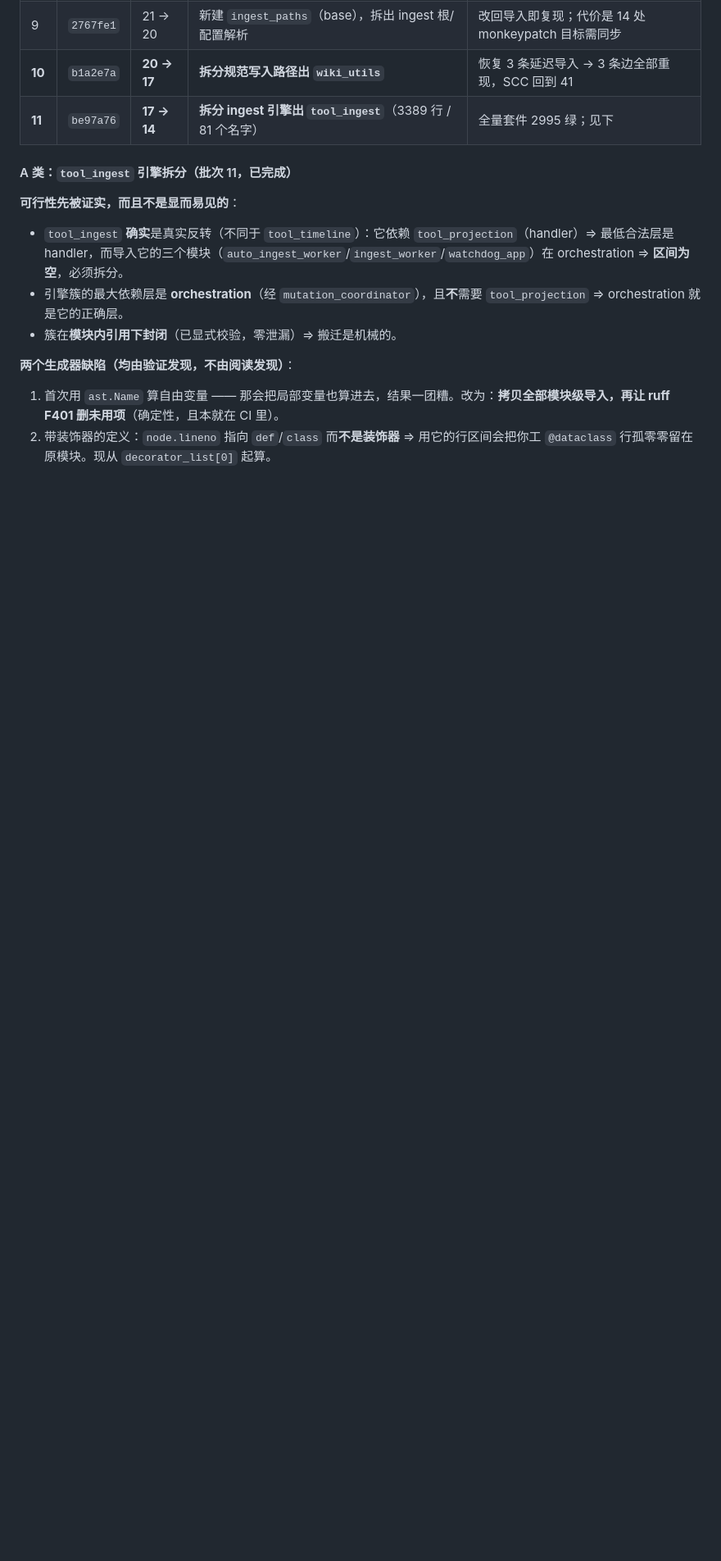
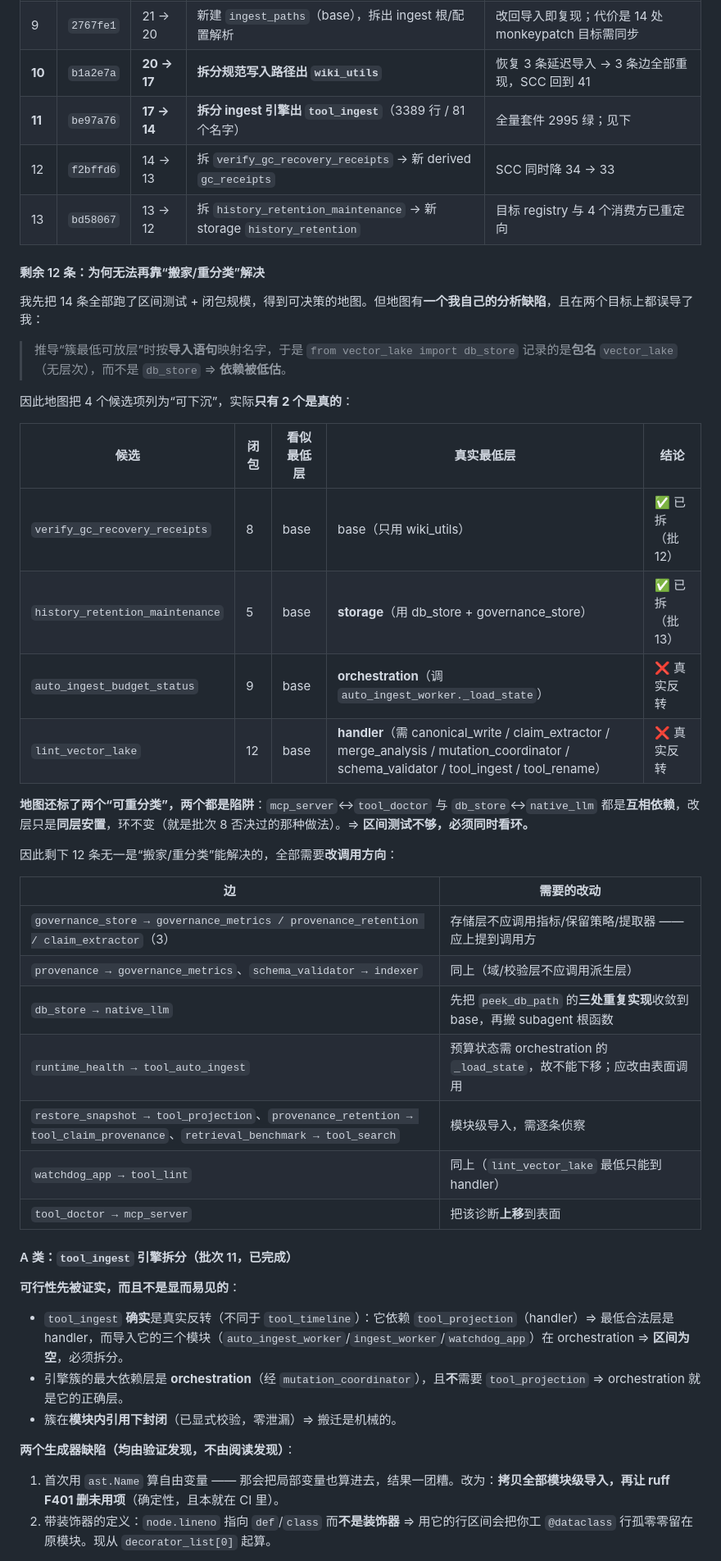
Before and after one commit to shawnshi/vector-lake, a Markdown page: docs/architecture-remediation-plan-20260914.md, the part around the change. Shown at 82% size. GitHub-like rendering; blank space fills up the shorter version.

Commit message:
Record batches 12-13 and why the remaining 12 need call-direction changes
The plan log now carries the map of the remaining edges and the flaw that made it
initially wrong: deriving a cluster's minimum tier mapped names through their import
statement, so `from vector_lake import db_store` recorded the package name, which has
no tier, instead of db_store. Dependencies were under-reported, and of the four
candidates the map called splittable only two were real.

The two that were real are done. auto_ingest_budget_status actually calls
auto_ingest_worker._load_state, so its minimum is orchestration while its consumer
sits at derived; lint_vector_lake's closure needs seven higher-layer modules. Both
are genuine inversions that cannot be cleared by moving the symbol down.

The map also flagged two modules as reclassifiable and both are traps:
mcp_server/tool_doctor and db_store/native_llm are mutually dependent, so relabelling
would co-locate the cycle rather than break it. Recorded as the reason the interval
test alone is insufficient and the cycle must be checked alongside it.

The remaining twelve are therefore all call-direction work, listed individually:
three where the storage layer calls metrics, retention and the extractor, two more of
the same shape one layer up, the db_store/native_llm cycle that needs peek_db_path
consolidated out of two duplicate implementations first, and four that need their
own recon.

```diff
--- a/docs/architecture-remediation-plan-20260914.md
+++ b/docs/architecture-remediation-plan-20260914.md
@@ -334,6 +334,37 @@ auto_ingest_worker / ingest_worker / watchdog_app -> tool_ingest
 | 9 | `2767fe1` | 21 → 20 | 新建 `ingest_paths`（base），拆出 ingest 根/配置解析 | 改回导入即复现；代价是 14 处 monkeypatch 目标需同步 |
 | **10** | `b1a2e7a` | **20 → 17** | **拆分规范写入路径出 `wiki_utils`** | 恢复 3 条延迟导入 → 3 条边全部重现，SCC 回到 41 |
 | **11** | `be97a76` | **17 → 14** | **拆分 ingest 引擎出 `tool_ingest`**（3389 行 / 81 个名字） | 全量套件 2995 绿；见下 |
+| 12 | `f2bffd6` | 14 → 13 | 拆 `verify_gc_recovery_receipts` → 新 derived `gc_receipts` | SCC 同时降 34 → 33 |
+| 13 | `bd58067` | 13 → 12 | 拆 `history_retention_maintenance` → 新 storage `history_retention` | 目标 registry 与 4 个消费方已重定向 |
+
+#### 剩余 12 条：为何无法再靠“搬家/重分类”解决
+
+我先把 14 条全部跑了区间测试 + 闭包规模，得到可决策的地图。但地图有**一个我自己的分析缺陷**，且在两个目标上都误导了我：
+
+> 推导“簇最低可放层”时按**导入语句**映射名字，于是 `from vector_lake import db_store` 记录的是**包名** `vector_lake`（无层次），而不是 `db_store` ⇒ **依赖被低估**。
+
+因此地图把 4 个候选项列为“可下沉”，实际**只有 2 个是真的**：
+
+| 候选 | 闭包 | 看似最低层 | 真实最低层 | 结论 |
+|---|---|---|---|---|
+| `verify_gc_recovery_receipts` | 8 | base | base（只用 wiki_utils） | ✅ 已拆（批 12） |
+| `history_retention_maintenance` | 5 | base | **storage**（用 db_store + governance_store） | ✅ 已拆（批 13） |
+| `auto_ingest_budget_status` | 9 | base | **orchestration**（调 `auto_ingest_worker._load_state`） | ❌ 真实反转 |
+| `lint_vector_lake` | 12 | base | **handler**（需 canonical_write / claim_extractor / merge_analysis / mutation_coordinator / schema_validator / tool_ingest / tool_rename） | ❌ 真实反转 |
+
+**地图还标了两个“可重分类”，两个都是陷阱**：`mcp_server`↔`tool_doctor` 与 `db_store`↔`native_llm` 都是**互相依赖**，改层只是**同层安置**，环不变（就是批次 8 否决过的那种做法）。⇒ **区间测试不够，必须同时看环。**
+
+因此剩下 12 条无一是“搬家/重分类”能解决的，全部需要**改调用方向**：
+
+| 边 | 需要的改动 |
+|---|---|
+| `governance_store → governance_metrics / provenance_retention / claim_extractor`（3） | 存储层不应调用指标/保留策略/提取器 —— 应上提到调用方 |
+| `provenance → governance_metrics`、`schema_validator → indexer` | 同上（域/校验层不应调用派生层） |
+| `db_store → native_llm` | 先把 `peek_db_path` 的**三处重复实现**收敛到 base，再搬 subagent 根函数 |
+| `runtime_health → tool_auto_ingest` | 预算状态需 orchestration 的 `_load_state`，故不能下移；应改由表面调用 |
+| `restore_snapshot → tool_projection`、`provenance_retention → tool_claim_provenance`、`retrieval_benchmark → tool_search` | 模块级导入，需逐条侦察 |
+| `watchdog_app → tool_lint` | 同上（`lint_vector_lake` 最低只能到 handler） |
+| `tool_doctor → mcp_server` | 把该诊断**上移**到表面 |
 
 #### A 类：`tool_ingest` 引擎拆分（批次 11，已完成）
 
```
